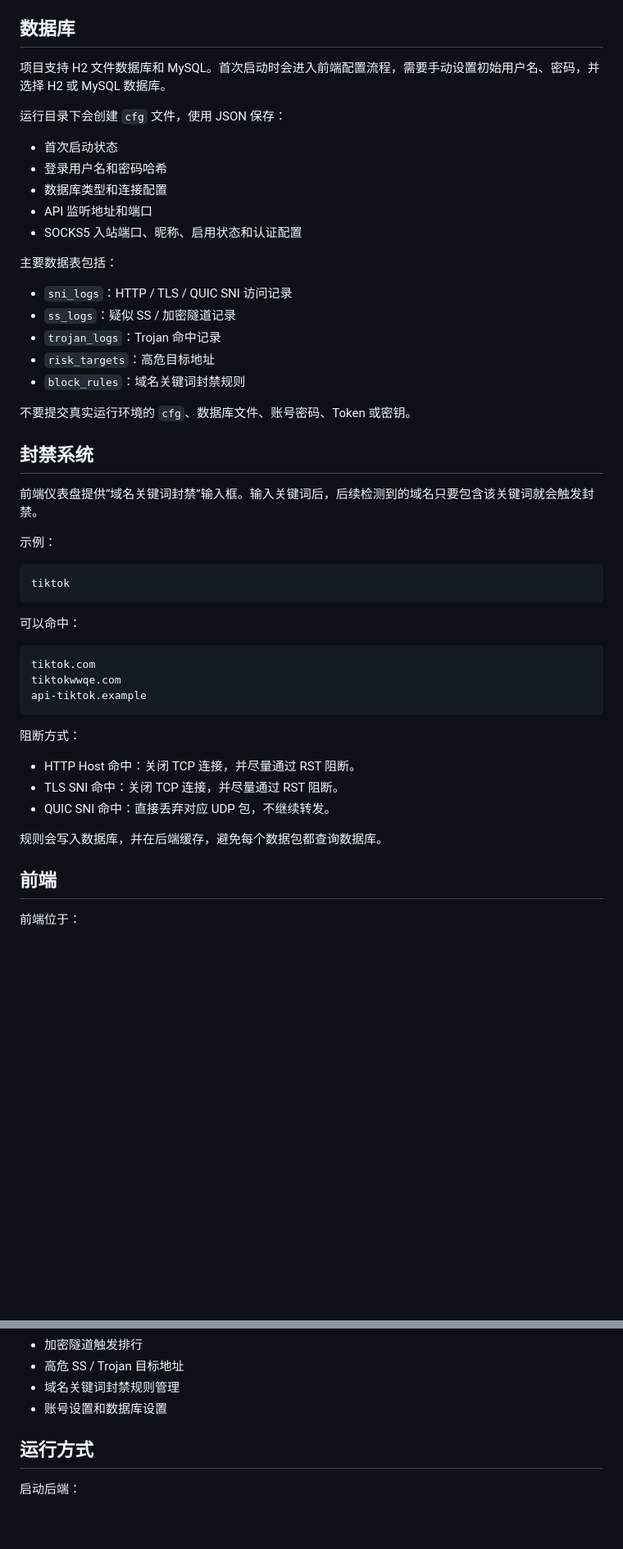
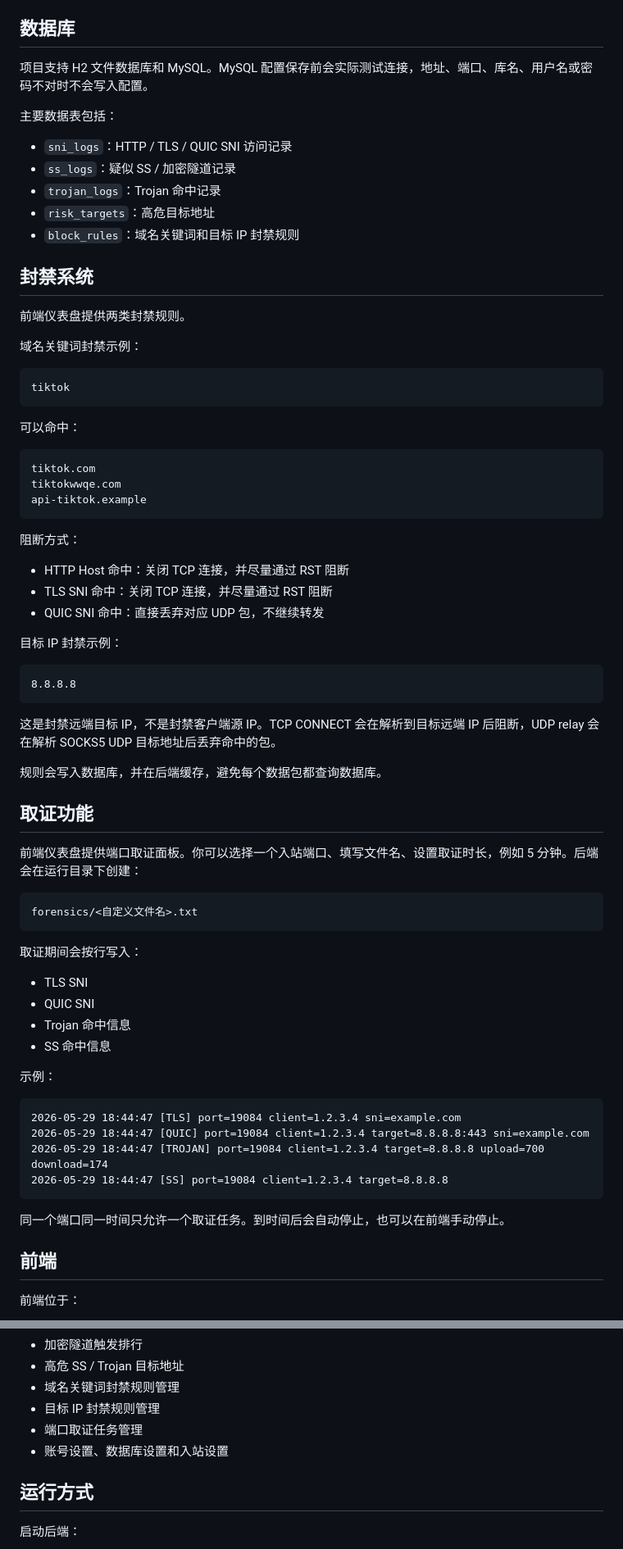
Before and after one commit to QWEOVO123/QWEOVOdetect, a Markdown page: readme.MD, 2 parts joined by grey strips. Shown at 82% size. Drawn GitHub-style; blank space fills up the shorter version.

Commit message:
Update README for hot reload and forensics features

````diff
--- a/readme.MD
+++ b/readme.MD
@@ -49,15 +73,7 @@ QWEOVOdetect/
 
 ## 数据库
 
-项目支持 H2 文件数据库和 MySQL。首次启动时会进入前端配置流程，需要手动设置初始用户名、密码，并选择 H2 或 MySQL 数据库。
-
-运行目录下会创建 `cfg` 文件，使用 JSON 保存：
-
-- 首次启动状态
-- 登录用户名和密码哈希
-- 数据库类型和连接配置
-- API 监听地址和端口
-- SOCKS5 入站端口、昵称、启用状态和认证配置
+项目支持 H2 文件数据库和 MySQL。MySQL 配置保存前会实际测试连接，地址、端口、库名、用户名或密码不对时不会写入配置。
 
 主要数据表包括：
 
@@ -65,15 +81,13 @@ QWEOVOdetect/
 - `ss_logs`：疑似 SS / 加密隧道记录
 - `trojan_logs`：Trojan 命中记录
 - `risk_targets`：高危目标地址
-- `block_rules`：域名关键词封禁规则
-
-不要提交真实运行环境的 `cfg`、数据库文件、账号密码、Token 或密钥。
+- `block_rules`：域名关键词和目标 IP 封禁规则
 
 ## 封禁系统
 
-前端仪表盘提供“域名关键词封禁”输入框。输入关键词后，后续检测到的域名只要包含该关键词就会触发封禁。
+前端仪表盘提供两类封禁规则。
 
-示例：
+域名关键词封禁示例：
 
 ```text
 tiktok
@@ -89,11 +103,45 @@ api-tiktok.example
 
 阻断方式：
 
-- HTTP Host 命中：关闭 TCP 连接，并尽量通过 RST 阻断。
-- TLS SNI 命中：关闭 TCP 连接，并尽量通过 RST 阻断。
-- QUIC SNI 命中：直接丢弃对应 UDP 包，不继续转发。
+- HTTP Host 命中：关闭 TCP 连接，并尽量通过 RST 阻断
+- TLS SNI 命中：关闭 TCP 连接，并尽量通过 RST 阻断
+- QUIC SNI 命中：直接丢弃对应 UDP 包，不继续转发
+
+目标 IP 封禁示例：
+
+```text
+8.8.8.8
+```
+
+这是封禁远端目标 IP，不是封禁客户端源 IP。TCP CONNECT 会在解析到目标远端 IP 后阻断，UDP relay 会在解析 SOCKS5 UDP 目标地址后丢弃命中的包。
 
 规则会写入数据库，并在后端缓存，避免每个数据包都查询数据库。
+
+## 取证功能
+
+前端仪表盘提供端口取证面板。你可以选择一个入站端口、填写文件名、设置取证时长，例如 5 分钟。后端会在运行目录下创建：
+
+```text
+forensics/<自定义文件名>.txt
+```
+
+取证期间会按行写入：
+
+- TLS SNI
+- QUIC SNI
+- Trojan 命中信息
+- SS 命中信息
+
+示例：
+
+```text
+2026-05-29 18:44:47 [TLS] port=19084 client=1.2.3.4 sni=example.com
+2026-05-29 18:44:47 [QUIC] port=19084 client=1.2.3.4 target=8.8.8.8:443 sni=example.com
+2026-05-29 18:44:47 [TROJAN] port=19084 client=1.2.3.4 target=8.8.8.8 upload=700 download=174
+2026-05-29 18:44:47 [SS] port=19084 client=1.2.3.4 target=8.8.8.8
+```
+
+同一个端口同一时间只允许一个取证任务。到时间后会自动停止，也可以在前端手动停止。
 
 ## 前端
 
@@ -112,7 +160,9 @@ qweovo-front/
 - 加密隧道触发排行
 - 高危 SS / Trojan 目标地址
 - 域名关键词封禁规则管理
-- 账号设置和数据库设置
+- 目标 IP 封禁规则管理
+- 端口取证任务管理
+- 账号设置、数据库设置和入站设置
 
 ## 运行方式
 
````
Also changed, not shown: other parts of readme.MD (+33 -10 lines).
